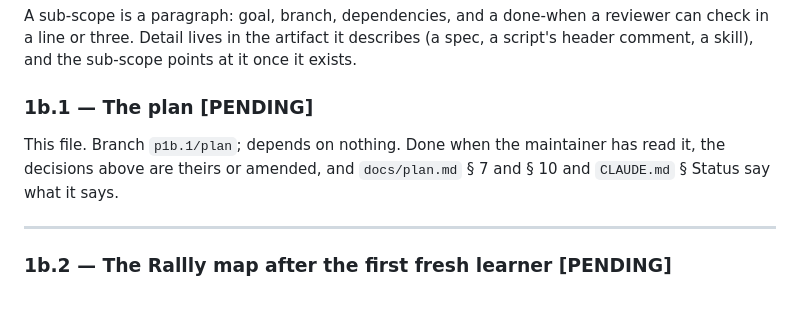
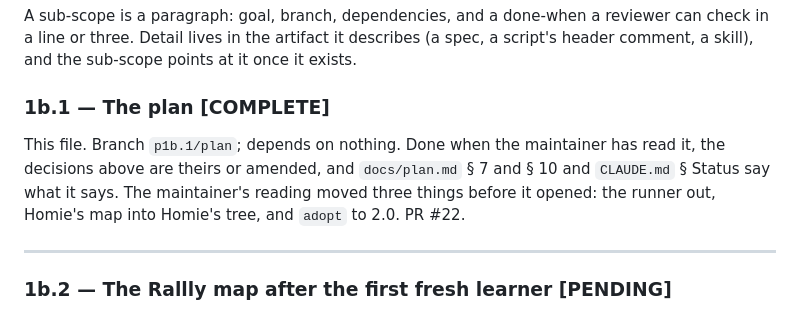
Before and after one commit to kurowski/rollingstart, a Markdown page: docs/plans/p1b-distribution.md, the part around the change. GitHub-like rendering.

Commit message:
plan: 1b.1 is complete, PR #22
The PR flips its own sub-scope, as docs/workflow.md says; the merge is
what makes it true.

Co-Authored-By: Claude Fable 5.1 <noreply@anthropic.com>

```diff
--- a/docs/plans/p1b-distribution.md
+++ b/docs/plans/p1b-distribution.md
@@ -103,12 +103,14 @@ done-when a reviewer can check in a line or three. Detail lives in the
 artifact it describes (a spec, a script's header comment, a skill),
 and the sub-scope points at it once it exists.
 
-### 1b.1 — The plan [PENDING]
+### 1b.1 — The plan [COMPLETE]
 
 This file. Branch `p1b.1/plan`; depends on nothing. Done when the
 maintainer has read it, the decisions above are theirs or amended, and
 `docs/plan.md` § 7 and § 10 and `CLAUDE.md` § Status say what it
-says.
+says. The maintainer's reading moved three things before it opened:
+the runner out, Homie's map into Homie's tree, and `adopt` to 2.0.
+PR #22.
 
 ---
 
```
